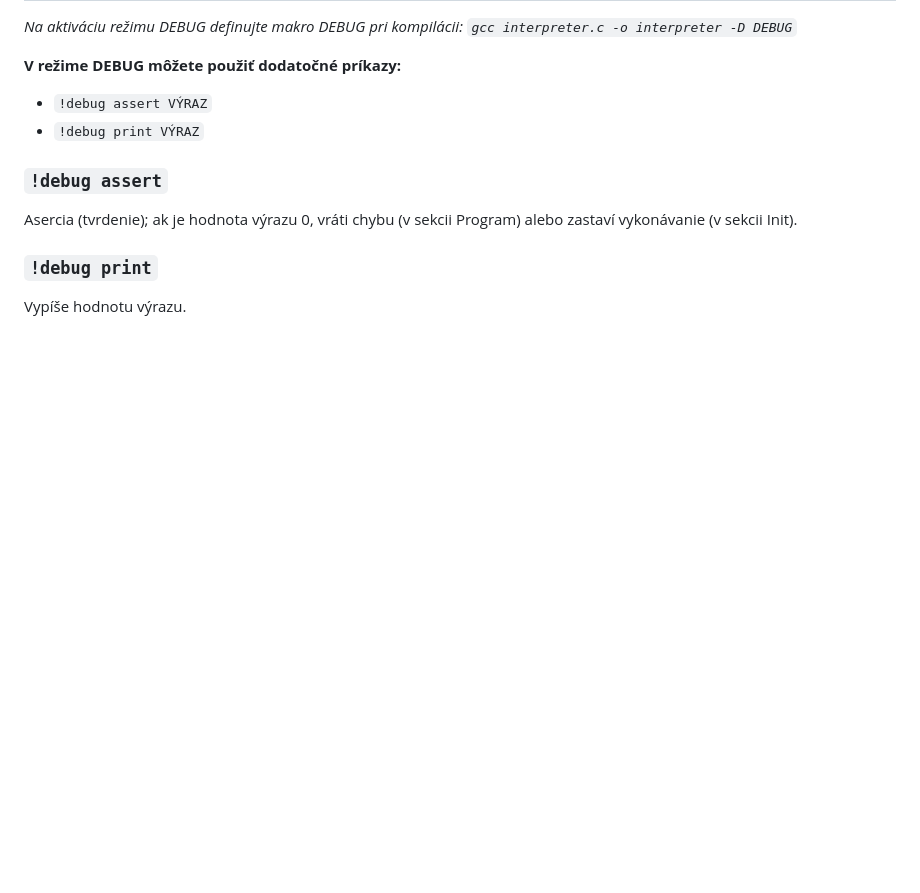
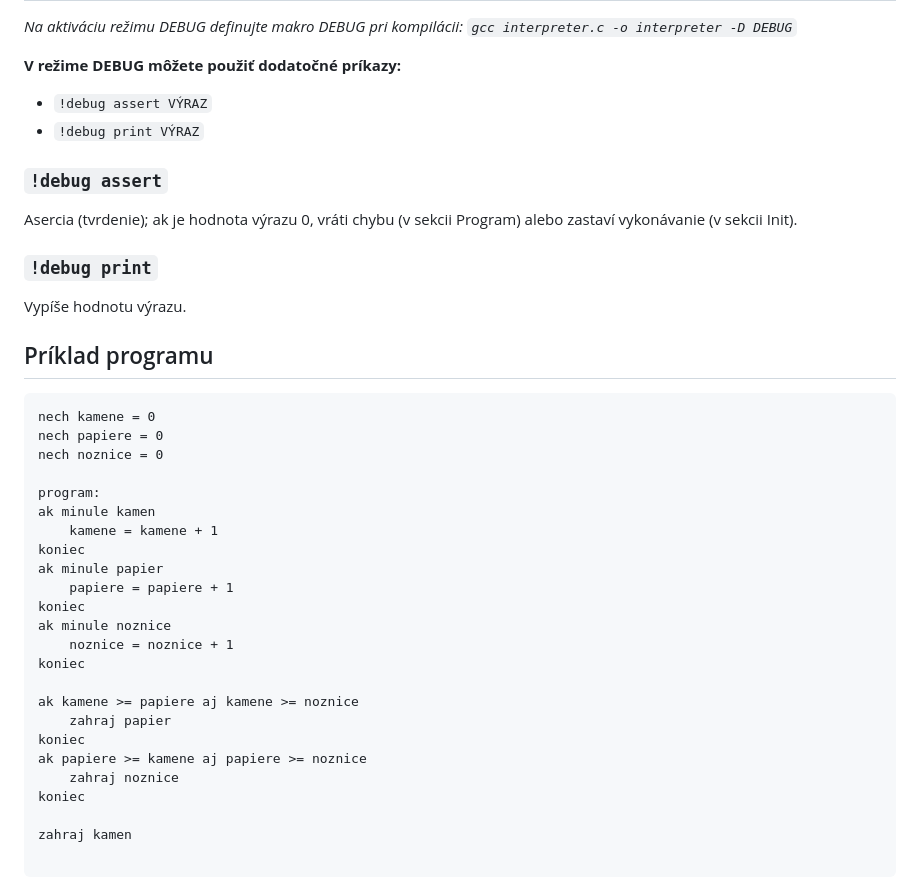
Before and after one commit to alickad/proboj_prask_j2026, a Markdown page: docs/prask_scirpt_spec_SK.md, the part around the change. GitHub-like rendering; blank space fills up the shorter version.

Commit message:
Add example program

````diff
--- a/docs/prask_scirpt_spec_SK.md
+++ b/docs/prask_scirpt_spec_SK.md
@@ -172,3 +172,31 @@ Asercia (tvrdenie); ak je hodnota výrazu 0, vráti chybu (v sekcii Program) ale
 
 ### `!debug print`
 Vypíše hodnotu výrazu.
+
+## Príklad programu
+```
+nech kamene = 0
+nech papiere = 0
+nech noznice = 0
+
+program:
+ak minule kamen
+	kamene = kamene + 1
+koniec
+ak minule papier
+	papiere = papiere + 1
+koniec
+ak minule noznice
+	noznice = noznice + 1
+koniec
+
+ak kamene >= papiere aj kamene >= noznice
+	zahraj papier
+koniec
+ak papiere >= kamene aj papiere >= noznice
+	zahraj noznice
+koniec
+
+zahraj kamen
+
+```
````
